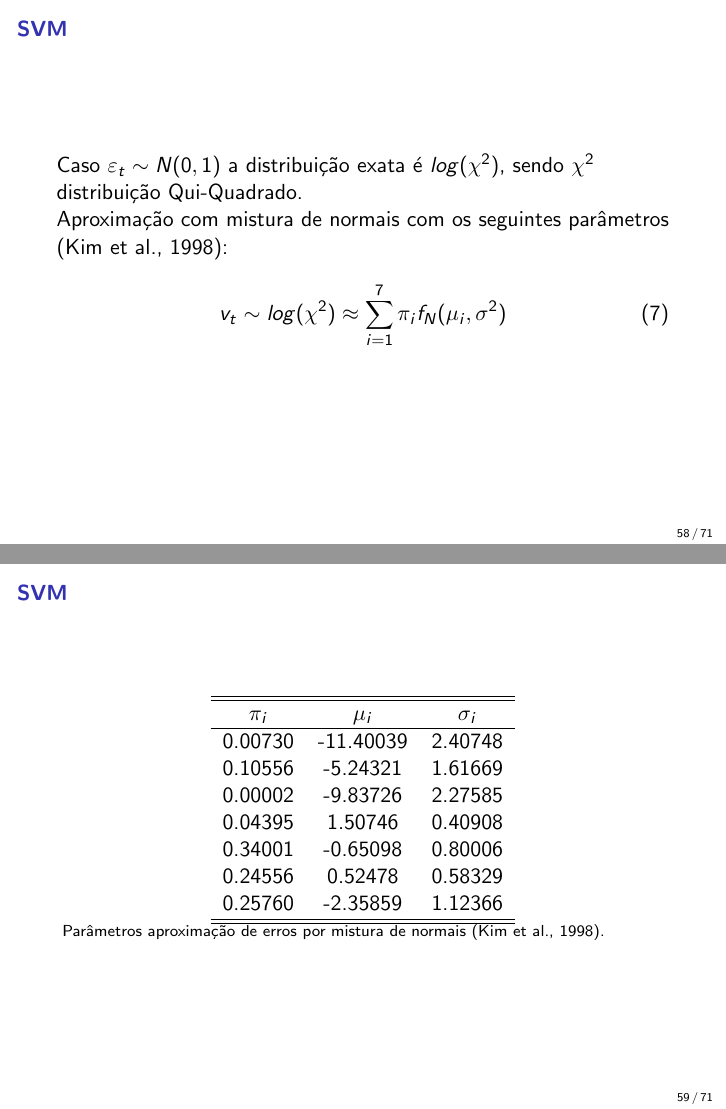
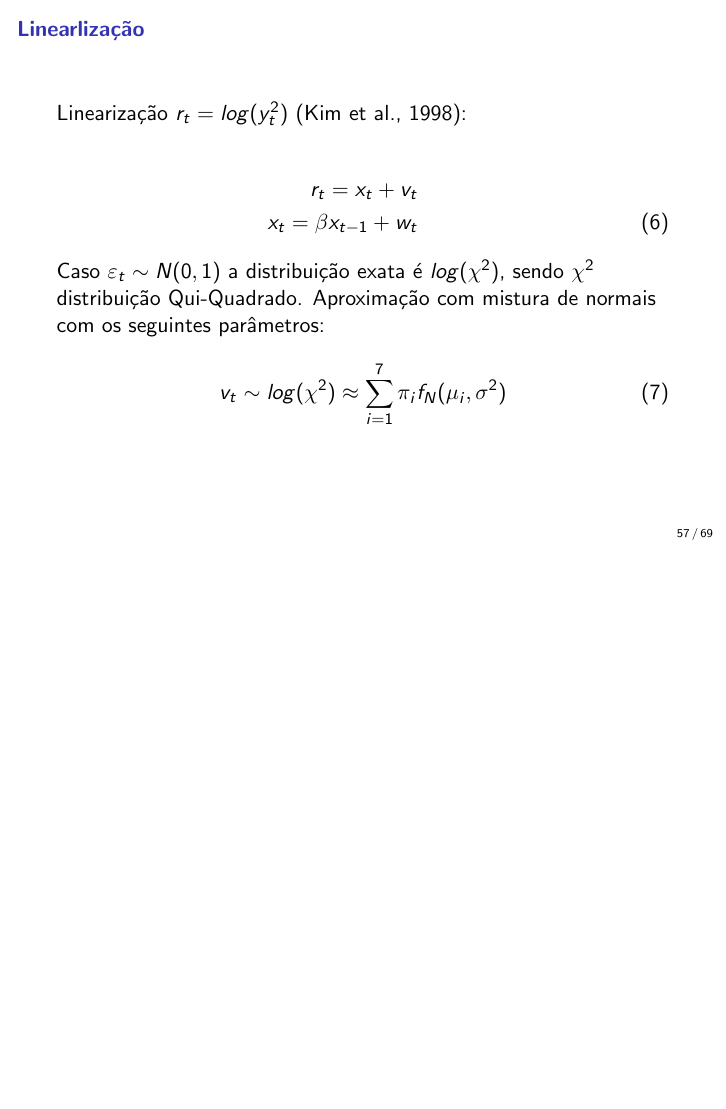
Before and after one commit to lamfo-unb/Seminar, LaTeX slides (Filtro de Partículas aplicado à Finanças/FP -FINANCE.tex): pages 91 and 92 of 104 before the commit and page 90 of 102 after it, the two joined at a grey line, the shorter picture padded with empty space. Compiled offline with pdfLaTeX.

Commit message:
Versão z0

```diff
--- a/Filtro de Partículas aplicado à Finanças/FP -FINANCE.tex
+++ b/Filtro de Partículas aplicado à Finanças/FP -FINANCE.tex
@@ -1324,16 +1320,7 @@ x_t = \beta x_{t-1} + w_t
 \end{eqnarray}
 
 
-\end{frame}
-
-
-
-\begin{frame}{SVM}
-
-
-Caso $\varepsilon_t \sim N(0,1)$ a distribuição exata é $log(\chi^2)$, sendo $\chi^2$ distribuição Qui-Quadrado.
-
-Aproximação com mistura de normais com os seguintes parâmetros \citep{Kim1998}:
+Caso $\varepsilon_t \sim N(0,1)$ a distribuição exata é $log(\chi^2)$, sendo $\chi^2$ distribuição Qui-Quadrado. Aproximação com mistura de normais com os seguintes parâmetros:
 
 \begin{equation}
 v_t \sim log(\chi^2) \approx \sum_{i=1}^7 \pi_i f_N(\mu_i,\sigma^2)
@@ -1344,32 +1331,32 @@ v_t \sim log(\chi^2) \approx \sum_{i=1}^7 \pi_i f_N(\mu_i,\sigma^2)
 
 
 
-\begin{frame}{SVM}
-
-% latex table generated in R 3.3.2 by xtable 1.8-2 package
-% Thu Oct 26 09:42:40 2017
-\begin{table}[ht]
-\centering
-\begin{tabular}{ccc}
-   \hline
-  \hline
-$\pi_i$ & $\mu_i$ & $\sigma_i$ \\
-  \hline
-0.00730 & -11.40039 & 2.40748 \\
-  0.10556 & -5.24321 & 1.61669 \\
-  0.00002 & -9.83726 & 2.27585 \\
-  0.04395 & 1.50746 & 0.40908 \\
-  0.34001 & -0.65098 & 0.80006 \\
-  0.24556 & 0.52478 & 0.58329 \\
-  0.25760 & -2.35859 & 1.12366 \\
-   \hline
-      \hline
-\end{tabular}
-      \caption{\scriptsize{ Parâmetros aproximação de erros por mistura de normais \citep{Kim1998}.}}
-\label{tab:mixnormal}
-\end{table}
-
-\end{frame}
+%\begin{frame}{SVM}
+%
+%% latex table generated in R 3.3.2 by xtable 1.8-2 package
+%% Thu Oct 26 09:42:40 2017
+%\begin{table}[ht]
+%\centering
+%\begin{tabular}{ccc}
+%   \hline
+%  \hline
+%$\pi_i$ & $\mu_i$ & $\sigma_i$ \\
+%  \hline
+%0.00730 & -11.40039 & 2.40748 \\
+%  0.10556 & -5.24321 & 1.61669 \\
+%  0.00002 & -9.83726 & 2.27585 \\
+%  0.04395 & 1.50746 & 0.40908 \\
+%  0.34001 & -0.65098 & 0.80006 \\
+%  0.24556 & 0.52478 & 0.58329 \\
+%  0.25760 & -2.35859 & 1.12366 \\
+%   \hline
+%      \hline
+%\end{tabular}
+%      \caption{\scriptsize{ Parâmetros aproximação de erros por mistura de normais \citep{Kim1998}.}}
+%\label{tab:mixnormal}
+%\end{table}
+%
+%\end{frame}
 
 
 \begin{frame}{Simulação}
```
Also changed, not shown: Filtro de Partículas aplicado à Finanças/FP -FINANCE.pdf, Filtro de Partículas aplicado à Finanças/FP -FINANCE.tex (6 more changed lines), 7 other files.
